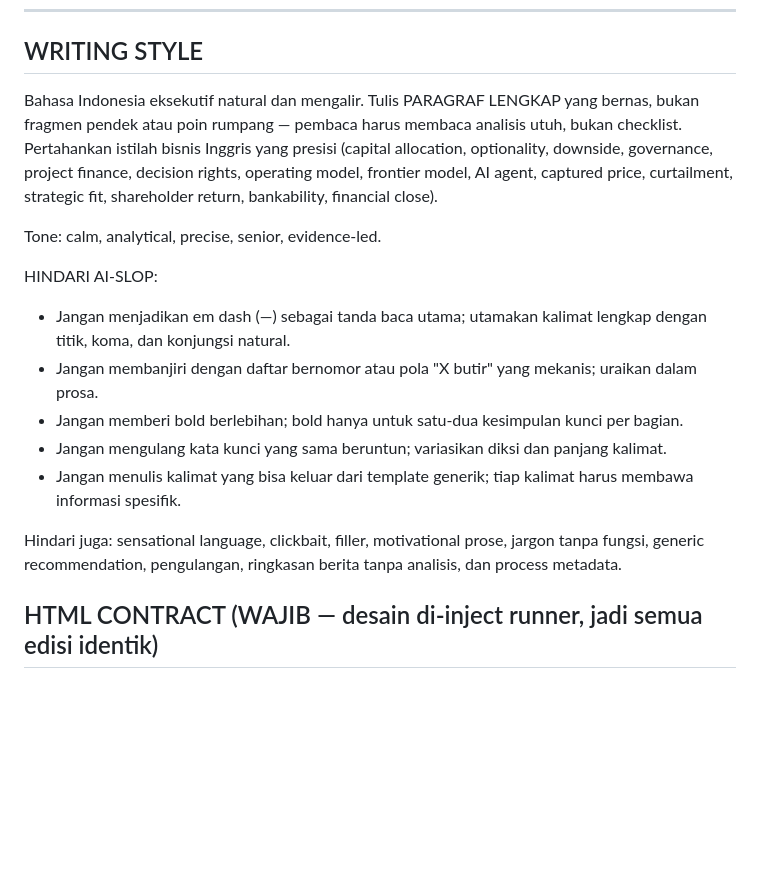
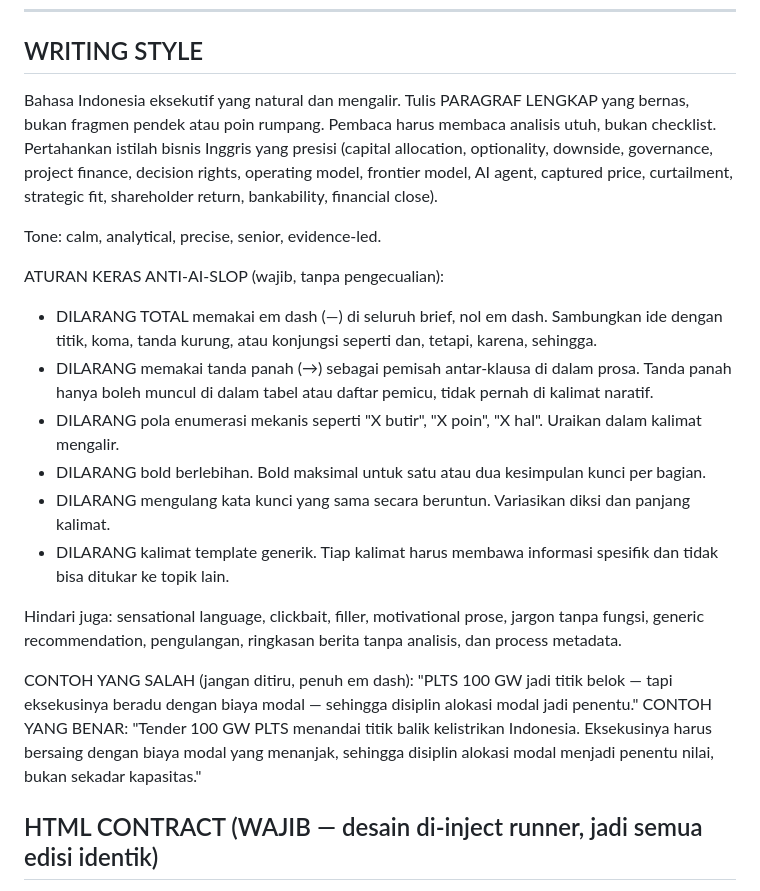
Before and after one commit to nagano9/brief, a Markdown page: daily-brief/prompt.md, the part around the change. Drawn GitHub-style; blank space fills up the shorter version.

Commit message:
prompt: larangan total em-dash + arrow + contoh salah/benar

```diff
--- a/daily-brief/prompt.md
+++ b/daily-brief/prompt.md
@@ -106,18 +106,22 @@ Hanya satu paragraf: daftar angka yang belum ditriangulasi ke sumber primer, den
 ---
 
 ## WRITING STYLE
-Bahasa Indonesia eksekutif natural dan mengalir. Tulis PARAGRAF LENGKAP yang bernas, bukan fragmen pendek atau poin rumpang — pembaca harus membaca analisis utuh, bukan checklist. Pertahankan istilah bisnis Inggris yang presisi (capital allocation, optionality, downside, governance, project finance, decision rights, operating model, frontier model, AI agent, captured price, curtailment, strategic fit, shareholder return, bankability, financial close).
+Bahasa Indonesia eksekutif yang natural dan mengalir. Tulis PARAGRAF LENGKAP yang bernas, bukan fragmen pendek atau poin rumpang. Pembaca harus membaca analisis utuh, bukan checklist. Pertahankan istilah bisnis Inggris yang presisi (capital allocation, optionality, downside, governance, project finance, decision rights, operating model, frontier model, AI agent, captured price, curtailment, strategic fit, shareholder return, bankability, financial close).
 
 Tone: calm, analytical, precise, senior, evidence-led.
 
-HINDARI AI-SLOP:
-- Jangan menjadikan em dash (—) sebagai tanda baca utama; utamakan kalimat lengkap dengan titik, koma, dan konjungsi natural.
-- Jangan membanjiri dengan daftar bernomor atau pola "X butir" yang mekanis; uraikan dalam prosa.
-- Jangan memberi bold berlebihan; bold hanya untuk satu-dua kesimpulan kunci per bagian.
-- Jangan mengulang kata kunci yang sama beruntun; variasikan diksi dan panjang kalimat.
-- Jangan menulis kalimat yang bisa keluar dari template generik; tiap kalimat harus membawa informasi spesifik.
+ATURAN KERAS ANTI-AI-SLOP (wajib, tanpa pengecualian):
+- DILARANG TOTAL memakai em dash (—) di seluruh brief, nol em dash. Sambungkan ide dengan titik, koma, tanda kurung, atau konjungsi seperti dan, tetapi, karena, sehingga.
+- DILARANG memakai tanda panah (→) sebagai pemisah antar-klausa di dalam prosa. Tanda panah hanya boleh muncul di dalam tabel atau daftar pemicu, tidak pernah di kalimat naratif.
+- DILARANG pola enumerasi mekanis seperti "X butir", "X poin", "X hal". Uraikan dalam kalimat mengalir.
+- DILARANG bold berlebihan. Bold maksimal untuk satu atau dua kesimpulan kunci per bagian.
+- DILARANG mengulang kata kunci yang sama secara beruntun. Variasikan diksi dan panjang kalimat.
+- DILARANG kalimat template generik. Tiap kalimat harus membawa informasi spesifik dan tidak bisa ditukar ke topik lain.
 
 Hindari juga: sensational language, clickbait, filler, motivational prose, jargon tanpa fungsi, generic recommendation, pengulangan, ringkasan berita tanpa analisis, dan process metadata.
+
+CONTOH YANG SALAH (jangan ditiru, penuh em dash): "PLTS 100 GW jadi titik belok — tapi eksekusinya beradu dengan biaya modal — sehingga disiplin alokasi modal jadi penentu."
+CONTOH YANG BENAR: "Tender 100 GW PLTS menandai titik balik kelistrikan Indonesia. Eksekusinya harus bersaing dengan biaya modal yang menanjak, sehingga disiplin alokasi modal menjadi penentu nilai, bukan sekadar kapasitas."
 
 ## HTML CONTRACT (WAJIB — desain di-inject runner, jadi semua edisi identik)
 
```
